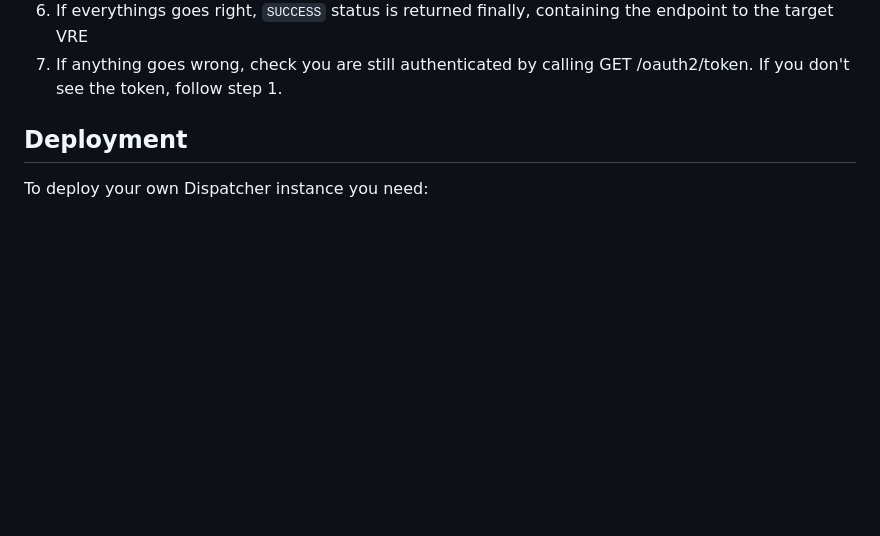
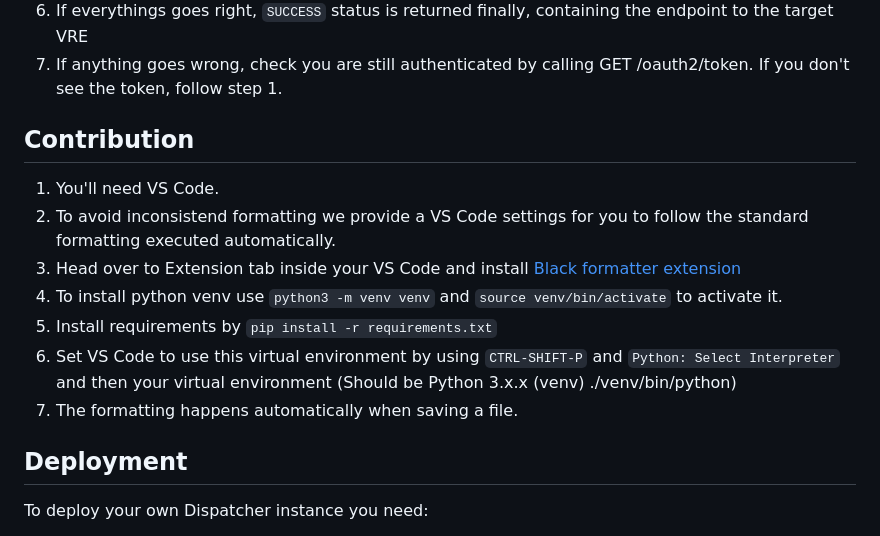
Before and after one commit to EOSC-Data-Commons/Dispatcher, a Markdown page: README.md, the part around the change. GitHub-like rendering; blank space fills up the shorter version.

Commit message:
Add contribution part to readme

```diff
--- a/README.md
+++ b/README.md
@@ -31,6 +31,15 @@ Report if anything is broken, please.
 5. GET `/requests/YOUR_REQUEST_ID` repeatedly to monitor processing of the request
 6. If everythings goes right, `SUCCESS` status is returned finally, containing the endpoint to the target VRE
 7. If anything goes wrong, check you are still authenticated by calling GET /oauth2/token. If you don't see the token, follow step 1.
+
+## Contribution
+1. You'll need VS Code.
+2. To avoid inconsistend formatting we provide a VS Code settings for you to follow the standard formatting executed automatically.
+3. Head over to Extension tab inside your VS Code and install [Black formatter extension](https://marketplace.visualstudio.com/items?itemName=ms-python.black-formatter)
+4. To install python venv use `python3 -m venv venv` and `source venv/bin/activate` to activate it.
+5. Install requirements by `pip install -r requirements.txt`
+6. Set VS Code to use this virtual environment by using `CTRL-SHIFT-P` and `Python: Select Interpreter` and then your virtual environment (Should be Python 3.x.x (venv) ./venv/bin/python)
+7. The formatting happens automatically when saving a file.
 
 ## Deployment
 
```
